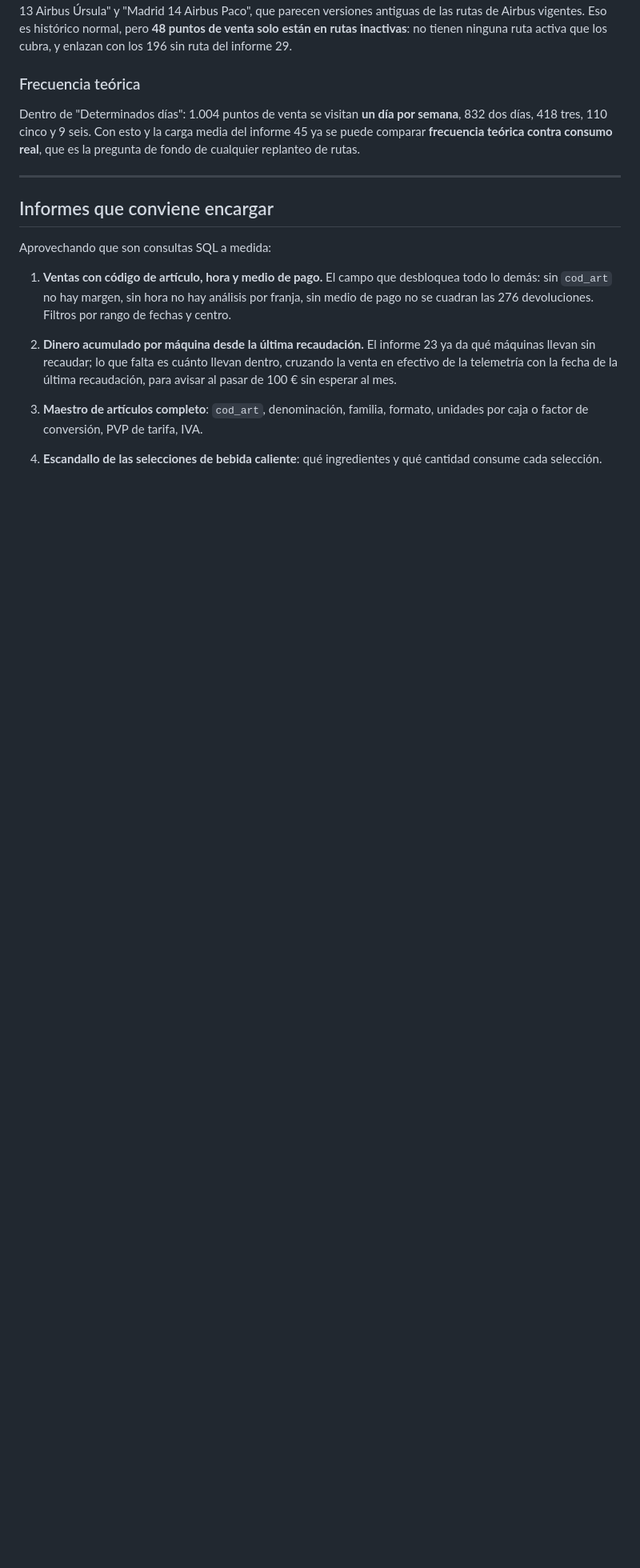
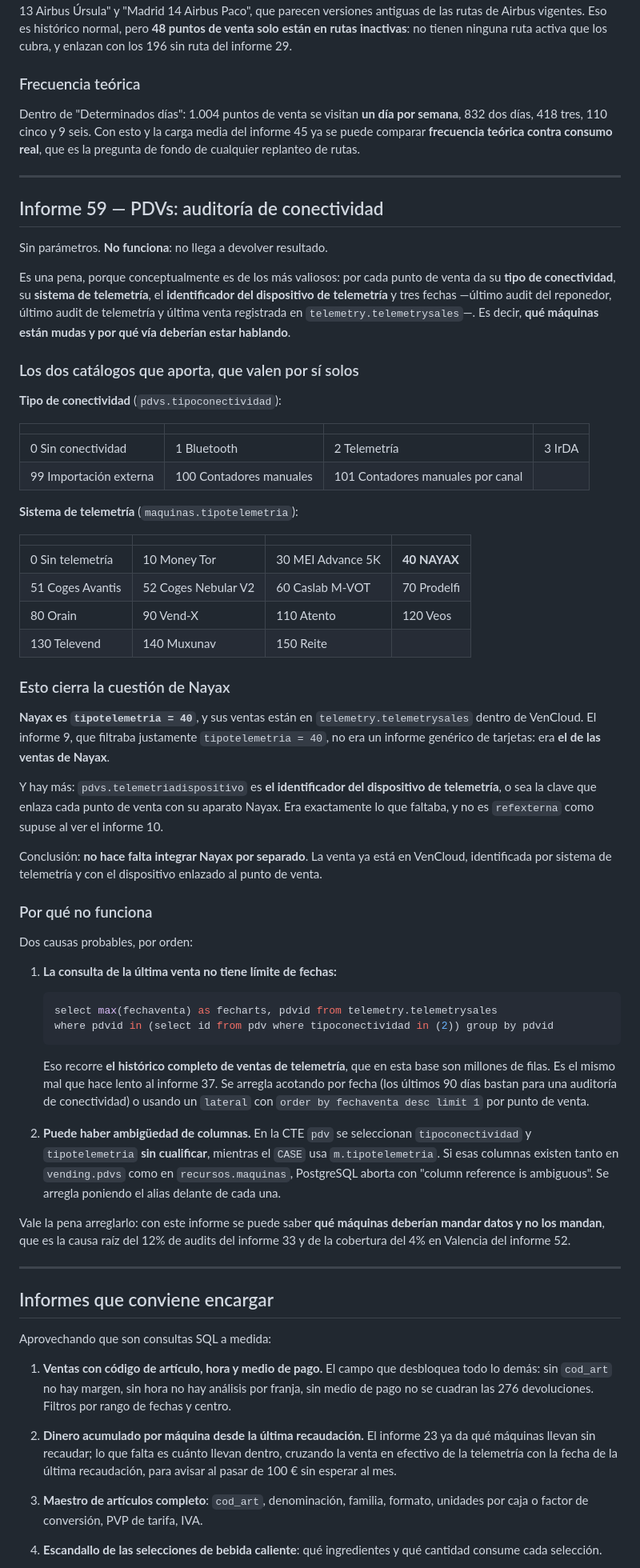
Before and after one commit to gabriello83/flightdeck, a Markdown page: docs/04-informes-vencloud.md, the part around one of its changes. Shown at 80% size. Drawn GitHub-style; blank space fills up the shorter version.

Commit message:
Informe 59 de VenCloud: cierra la cuestion de Nayax
Aunque el informe no llega a ejecutarse, su SQL trae los dos catalogos que
faltaban. Nayax es tipotelemetria 40 y sus ventas ya estan dentro de VenCloud,
en telemetry.telemetrysales, con pdvs.telemetriadispositivo como enlace entre
punto de venta y aparato. No hace falta integrar Nayax por separado, y el
informe 9 no era de tarjetas en general sino de las ventas de Nayax.

Diagnosticadas las dos causas probables de que no funcione: la consulta de la
ultima venta recorre el historico completo de telemetria sin limite de fechas,
y hay columnas sin cualificar que pueden ser ambiguas entre pdvs y maquinas.

Co-Authored-By: Claude Opus 5 <noreply@anthropic.com>
Claude-Session: https://claude.ai/code/session_019AhsUdeCJveFgyWPkWGnqu

````diff
--- a/docs/04-informes-vencloud.md
+++ b/docs/04-informes-vencloud.md
@@ -2168,6 +2172,74 @@ cualquier replanteo de rutas.
 
 ---
 
+## Informe 59 — PDVs: auditoría de conectividad
+
+Sin parámetros. **No funciona**: no llega a devolver resultado.
+
+Es una pena, porque conceptualmente es de los más valiosos: por cada punto de venta da su
+**tipo de conectividad**, su **sistema de telemetría**, el **identificador del dispositivo
+de telemetría** y tres fechas —último audit del reponedor, último audit de telemetría y
+última venta registrada en `telemetry.telemetrysales`—. Es decir, **qué máquinas están
+mudas y por qué vía deberían estar hablando**.
+
+### Los dos catálogos que aporta, que valen por sí solos
+
+**Tipo de conectividad** (`pdvs.tipoconectividad`):
+
+| | | | |
+|---|---|---|---|
+| 0 Sin conectividad | 1 Bluetooth | 2 Telemetría | 3 IrDA |
+| 99 Importación externa | 100 Contadores manuales | 101 Contadores manuales por canal | |
+
+**Sistema de telemetría** (`maquinas.tipotelemetria`):
+
+| | | | |
+|---|---|---|---|
+| 0 Sin telemetría | 10 Money Tor | 30 MEI Advance 5K | **40 NAYAX** |
+| 51 Coges Avantis | 52 Coges Nebular V2 | 60 Caslab M-VOT | 70 Prodelfi |
+| 80 Orain | 90 Vend-X | 110 Atento | 120 Veos |
+| 130 Televend | 140 Muxunav | 150 Reite | |
+
+### Esto cierra la cuestión de Nayax
+
+**Nayax es `tipotelemetria = 40`**, y sus ventas están en `telemetry.telemetrysales` dentro
+de VenCloud. El informe 9, que filtraba justamente `tipotelemetria = 40`, no era un informe
+genérico de tarjetas: era **el de las ventas de Nayax**.
+
+Y hay más: `pdvs.telemetriadispositivo` es **el identificador del dispositivo de
+telemetría**, o sea la clave que enlaza cada punto de venta con su aparato Nayax. Era
+exactamente lo que faltaba, y no es `refexterna` como supuse al ver el informe 10.
+
+Conclusión: **no hace falta integrar Nayax por separado**. La venta ya está en VenCloud,
+identificada por sistema de telemetría y con el dispositivo enlazado al punto de venta.
+
+### Por qué no funciona
+
+Dos causas probables, por orden:
+
+1. **La consulta de la última venta no tiene límite de fechas:**
+
+   ```sql
+   select max(fechaventa) as fecharts, pdvid from telemetry.telemetrysales
+   where pdvid in (select id from pdv where tipoconectividad in (2)) group by pdvid
+   ```
+
+   Eso recorre **el histórico completo de ventas de telemetría**, que en esta base son
+   millones de filas. Es el mismo mal que hace lento al informe 37. Se arregla acotando por
+   fecha (los últimos 90 días bastan para una auditoría de conectividad) o usando un
+   `lateral` con `order by fechaventa desc limit 1` por punto de venta.
+
+2. **Puede haber ambigüedad de columnas.** En la CTE `pdv` se seleccionan `tipoconectividad`
+   y `tipotelemetria` **sin cualificar**, mientras el `CASE` usa `m.tipotelemetria`. Si esas
+   columnas existen tanto en `vending.pdvs` como en `recursos.maquinas`, PostgreSQL aborta
+   con "column reference is ambiguous". Se arregla poniendo el alias delante de cada una.
+
+Vale la pena arreglarlo: con este informe se puede saber **qué máquinas deberían mandar
+datos y no los mandan**, que es la causa raíz del 12% de audits del informe 33 y de la
+cobertura del 4% en Valencia del informe 52.
+
+---
+
 ## Informes que conviene encargar
 
 Aprovechando que son consultas SQL a medida:
````
Also changed, not shown: other parts of docs/04-informes-vencloud.md (+7 -3 lines).
